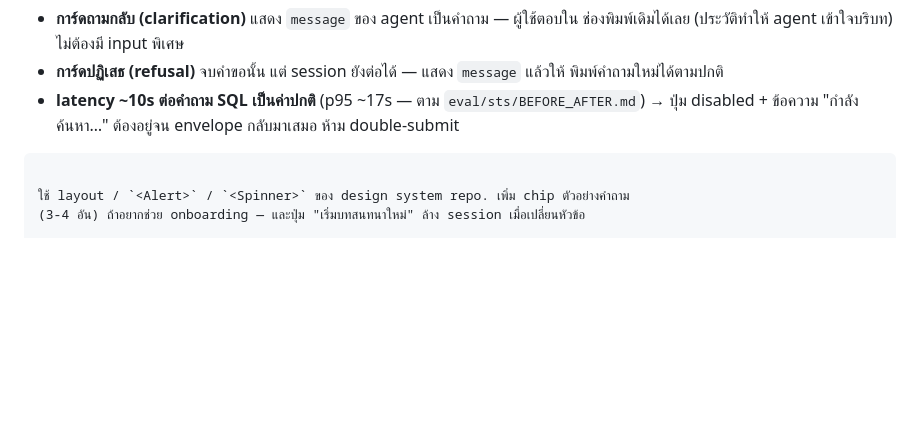
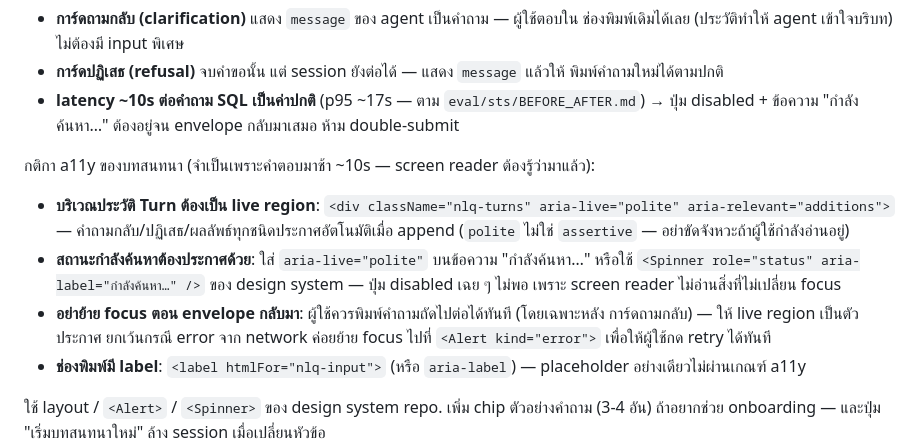
Before and after one commit to chanyut12/NLP-to-SQL-Agent, a Markdown page: docs/INTEGRATION.md, the part around the change. GitHub-like rendering; blank space fills up the shorter version.

Commit message:
docs: add a11y rules (aria-live live region, status announcement, focus policy) to INTEGRATION.md section 3.8

````diff
--- a/docs/INTEGRATION.md
+++ b/docs/INTEGRATION.md
@@ -777,7 +777,19 @@ export function NlQueryPage() {
   พิมพ์คำถามใหม่ได้ตามปกติ
 - **latency ~10s ต่อคำถาม SQL เป็นค่าปกติ** (p95 ~17s — ตาม `eval/sts/BEFORE_AFTER.md`)
   → ปุ่ม disabled + ข้อความ "กำลังค้นหา…" ต้องอยู่จน envelope กลับมาเสมอ ห้าม double-submit
-```
+
+กติกา a11y ของบทสนทนา (จำเป็นเพราะคำตอบมาช้า ~10s — screen reader ต้องรู้ว่ามาแล้ว):
+- **บริเวณประวัติ Turn ต้องเป็น live region**: `<div className="nlq-turns" aria-live="polite"
+  aria-relevant="additions">` — คำถามกลับ/ปฏิเสธ/ผลลัพธ์ทุกชนิดประกาศอัตโนมัติเมื่อ append
+  (`polite` ไม่ใช่ `assertive` — อย่าขัดจังหวะถ้าผู้ใช้กำลังอ่านอยู่)
+- **สถานะกำลังค้นหาต้องประกาศด้วย**: ใส่ `aria-live="polite"` บนข้อความ "กำลังค้นหา…" หรือใช้
+  `<Spinner role="status" aria-label="กำลังค้นหา…" />` ของ design system — ปุ่ม disabled
+  เฉย ๆ ไม่พอ เพราะ screen reader ไม่อ่านสิ่งที่ไม่เปลี่ยน focus
+- **อย่าย้าย focus ตอน envelope กลับมา**: ผู้ใช้ควรพิมพ์คำถามถัดไปต่อได้ทันที (โดยเฉพาะหลัง
+  การ์ดถามกลับ) — ให้ live region เป็นตัวประกาศ ยกเว้นกรณี error จาก network ค่อยย้าย focus
+  ไปที่ `<Alert kind="error">` เพื่อให้ผู้ใช้กด retry ได้ทันที
+- **ช่องพิมพ์มี label**: `<label htmlFor="nlq-input">` (หรือ `aria-label`) — placeholder
+  อย่างเดียวไม่ผ่านเกณฑ์ a11y
 
 ใช้ layout / `<Alert>` / `<Spinner>` ของ design system repo. เพิ่ม chip ตัวอย่างคำถาม
 (3-4 อัน) ถ้าอยากช่วย onboarding — และปุ่ม "เริ่มบทสนทนาใหม่" ล้าง session เมื่อเปลี่ยนหัวข้อ
````
